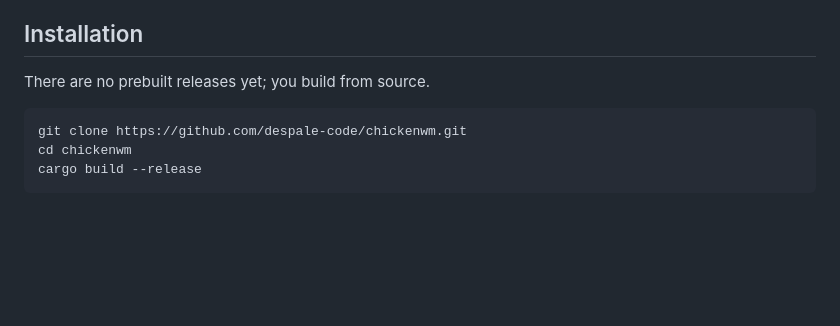
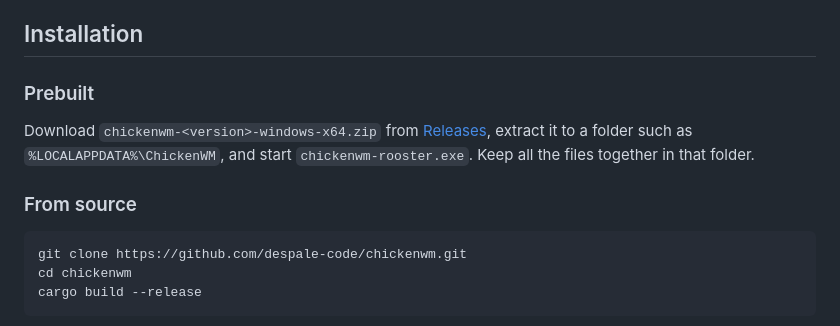
Before and after one commit to despale-code/chickenwm, a Markdown page: README.md, the part around the change. GitHub-like rendering; blank space fills up the shorter version.

Commit message:
README: install from a prebuilt release
Co-Authored-By: Claude Opus 5.5 <noreply@anthropic.com>

````diff
--- a/README.md
+++ b/README.md
@@ -76,7 +76,14 @@ ChickenWM is a Cargo workspace of small programs that talk to each other over a
 
 ## Installation
 
-There are no prebuilt releases yet; you build from source.
+### Prebuilt
+
+Download `chickenwm-<version>-windows-x64.zip` from
+[Releases](https://github.com/despale-code/chickenwm/releases), extract it to a folder such as
+`%LOCALAPPDATA%\ChickenWM`, and start `chickenwm-rooster.exe`. Keep all the files together in
+that folder.
+
+### From source
 
 ```powershell
 git clone https://github.com/despale-code/chickenwm.git
````
